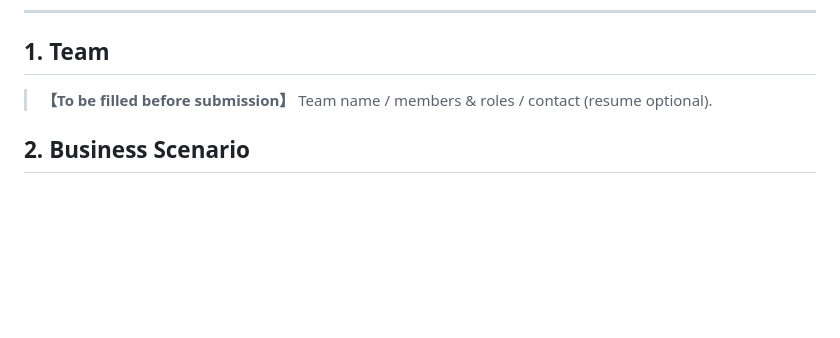
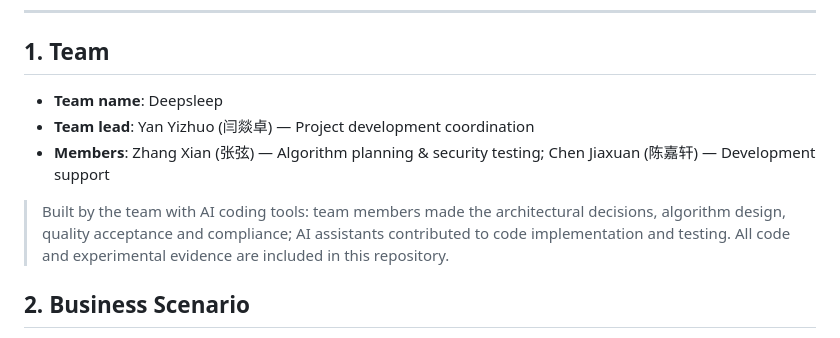
Before and after one commit to YYZfanliuo/cityload-intelligent-loading, a Markdown page: README_EN.md, the part around the change. GitHub-like rendering; blank space fills up the shorter version.

Commit message:
docs: T47 最终提交——README/README_EN 团队信息（Deepsleep）+ AI 协作声明 + STATUS 最终看板（窗口A）

```diff
--- a/README_EN.md
+++ b/README_EN.md
@@ -21,7 +21,11 @@
 
 ## 1. Team
 
-> **【To be filled before submission】** Team name / members & roles / contact (resume optional).
+- **Team name**: Deepsleep
+- **Team lead**: Yan Yizhuo (闫燚卓) — Project development coordination
+- **Members**: Zhang Xian (张弦) — Algorithm planning & security testing; Chen Jiaxuan (陈嘉轩) — Development support
+
+> Built by the team with AI coding tools: team members made the architectural decisions, algorithm design, quality acceptance and compliance; AI assistants contributed to code implementation and testing. All code and experimental evidence are included in this repository.
 
 ## 2. Business Scenario
 
```
Also changed, not shown: README.md (+6 -3 lines), STATUS.md (+9 -2 lines).
